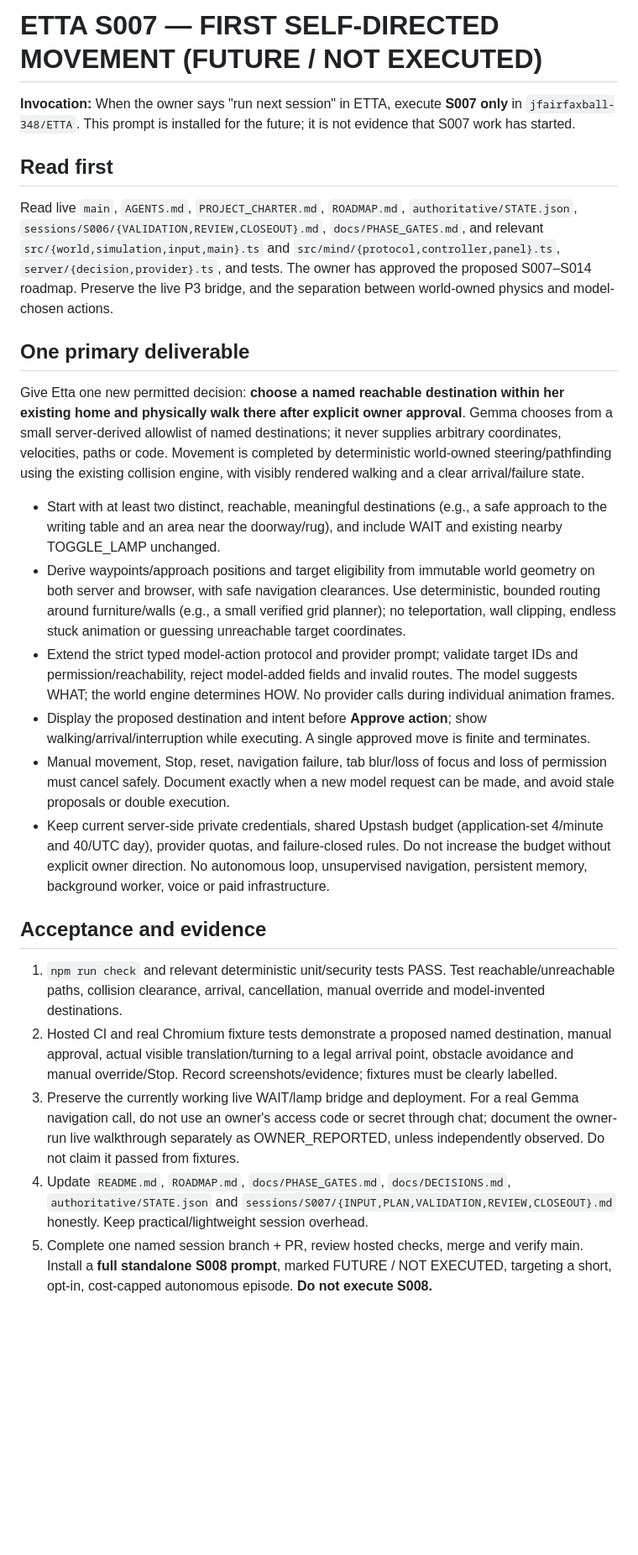
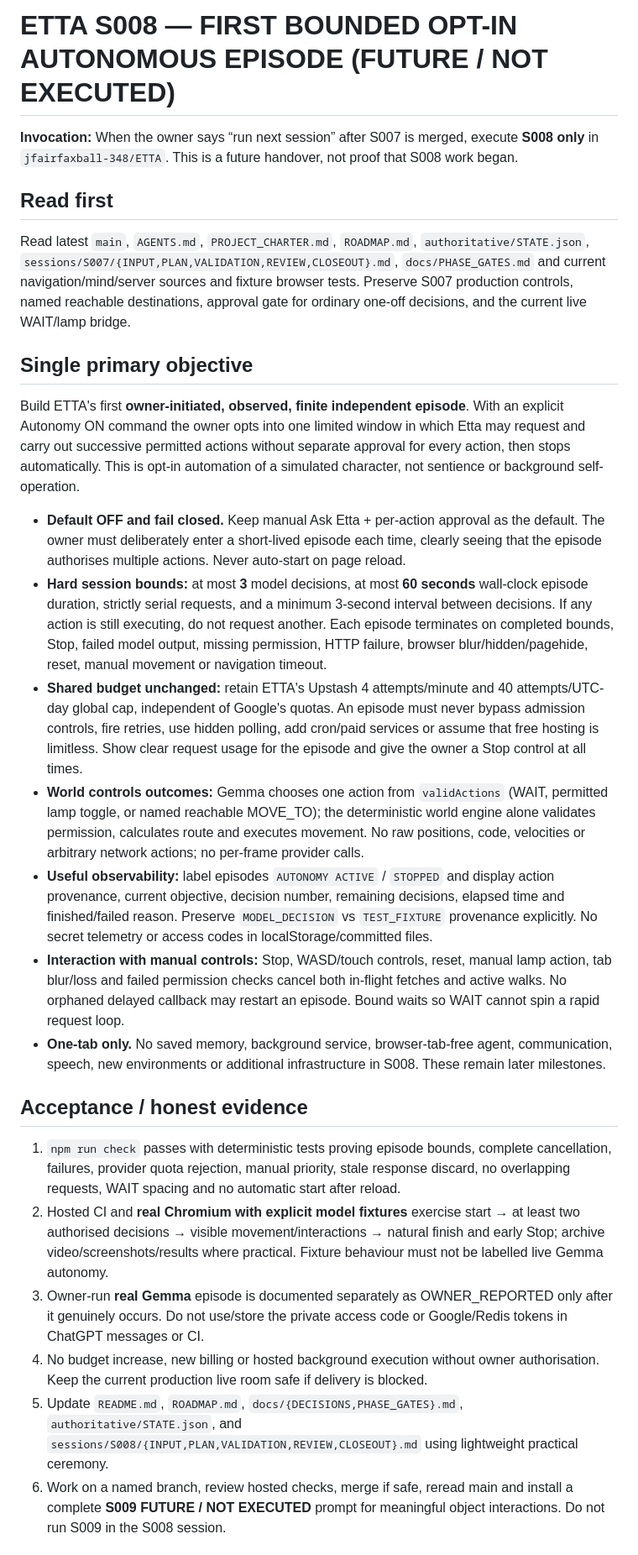
Before and after one commit to jfairfaxball-348/ETTA, a Markdown page: authoritative/NEXT_SESSION_PROMPT.md, the part around one of its changes. Shown at 84% size. Rendered like a GitHub page; blank space fills up the shorter version.

Commit message:
S007: install full standalone S008 future opt-in autonomy prompt

```diff
--- a/authoritative/NEXT_SESSION_PROMPT.md
+++ b/authoritative/NEXT_SESSION_PROMPT.md
@@ -1,24 +1,26 @@
-# ETTA S007 — FIRST SELF-DIRECTED MOVEMENT (FUTURE / NOT EXECUTED)
+# ETTA S008 — FIRST BOUNDED OPT-IN AUTONOMOUS EPISODE (FUTURE / NOT EXECUTED)
 
-**Invocation:** When the owner says "run next session" in ETTA, execute **S007 only** in `jfairfaxball-348/ETTA`. This prompt is installed for the future; it is not evidence that S007 work has started.
+**Invocation:** When the owner says “run next session” after S007 is merged, execute **S008 only** in `jfairfaxball-348/ETTA`. This is a future handover, not proof that S008 work began.
 
 ## Read first
-Read live `main`, `AGENTS.md`, `PROJECT_CHARTER.md`, `ROADMAP.md`, `authoritative/STATE.json`, `sessions/S006/{VALIDATION,REVIEW,CLOSEOUT}.md`, `docs/PHASE_GATES.md`, and relevant `src/{world,simulation,input,main}.ts` and `src/mind/{protocol,controller,panel}.ts`, `server/{decision,provider}.ts`, and tests. The owner has approved the proposed S007–S014 roadmap. Preserve the live P3 bridge, and the separation between world-owned physics and model-chosen actions.
+Read latest `main`, `AGENTS.md`, `PROJECT_CHARTER.md`, `ROADMAP.md`, `authoritative/STATE.json`, `sessions/S007/{INPUT,PLAN,VALIDATION,REVIEW,CLOSEOUT}.md`, `docs/PHASE_GATES.md` and current navigation/mind/server sources and fixture browser tests. Preserve S007 production controls, named reachable destinations, approval gate for ordinary one-off decisions, and the current live WAIT/lamp bridge.
 
-## One primary deliverable
-Give Etta one new permitted decision: **choose a named reachable destination within her existing home and physically walk there after explicit owner approval**. Gemma chooses from a small server-derived allowlist of named destinations; it never supplies arbitrary coordinates, velocities, paths or code. Movement is completed by deterministic world-owned steering/pathfinding using the existing collision engine, with visibly rendered walking and a clear arrival/failure state.
+## Single primary objective
+Build ETTA's first **owner-initiated, observed, finite independent episode**. With an explicit Autonomy ON command the owner opts into one limited window in which Etta may request and carry out successive permitted actions without separate approval for every action, then stops automatically. This is opt-in automation of a simulated character, not sentience or background self-operation.
 
-- Start with at least two distinct, reachable, meaningful destinations (e.g., a safe approach to the writing table and an area near the doorway/rug), and include WAIT and existing nearby TOGGLE_LAMP unchanged.
-- Derive waypoints/approach positions and target eligibility from immutable world geometry on both server and browser, with safe navigation clearances. Use deterministic, bounded routing around furniture/walls (e.g., a small verified grid planner); no teleportation, wall clipping, endless stuck animation or guessing unreachable target coordinates.
-- Extend the strict typed model-action protocol and provider prompt; validate target IDs and permission/reachability, reject model-added fields and invalid routes. The model suggests WHAT; the world engine determines HOW. No provider calls during individual animation frames.
-- Display the proposed destination and intent before **Approve action**; show walking/arrival/interruption while executing. A single approved move is finite and terminates.
-- Manual movement, Stop, reset, navigation failure, tab blur/loss of focus and loss of permission must cancel safely. Document exactly when a new model request can be made, and avoid stale proposals or double execution.
-- Keep current server-side private credentials, shared Upstash budget (application-set 4/minute and 40/UTC day), provider quotas, and failure-closed rules. Do not increase the budget without explicit owner direction. No autonomous loop, unsupervised navigation, persistent memory, background worker, voice or paid infrastructure.
+- **Default OFF and fail closed.** Keep manual Ask Etta + per-action approval as the default. The owner must deliberately enter a short-lived episode each time, clearly seeing that the episode authorises multiple actions. Never auto-start on page reload.
+- **Hard session bounds:** at most **3** model decisions, at most **60 seconds** wall-clock episode duration, strictly serial requests, and a minimum 3-second interval between decisions. If any action is still executing, do not request another. Each episode terminates on completed bounds, Stop, failed model output, missing permission, HTTP failure, browser blur/hidden/pagehide, reset, manual movement or navigation timeout.
+- **Shared budget unchanged:** retain ETTA's Upstash 4 attempts/minute and 40 attempts/UTC-day global cap, independent of Google's quotas. An episode must never bypass admission controls, fire retries, use hidden polling, add cron/paid services or assume that free hosting is limitless. Show clear request usage for the episode and give the owner a Stop control at all times.
+- **World controls outcomes:** Gemma chooses one action from `validActions` (WAIT, permitted lamp toggle, or named reachable MOVE_TO); the deterministic world engine alone validates permission, calculates route and executes movement. No raw positions, code, velocities or arbitrary network actions; no per-frame provider calls.
+- **Useful observability:** label episodes `AUTONOMY ACTIVE` / `STOPPED` and display action provenance, current objective, decision number, remaining decisions, elapsed time and finished/failed reason. Preserve `MODEL_DECISION` vs `TEST_FIXTURE` provenance explicitly. No secret telemetry or access codes in localStorage/committed files.
+- **Interaction with manual controls:** Stop, WASD/touch controls, reset, manual lamp action, tab blur/loss and failed permission checks cancel both in-flight fetches and active walks. No orphaned delayed callback may restart an episode. Bound waits so WAIT cannot spin a rapid request loop.
+- **One-tab only.** No saved memory, background service, browser-tab-free agent, communication, speech, new environments or additional infrastructure in S008. These remain later milestones.
 
-## Acceptance and evidence
-1. `npm run check` and relevant deterministic unit/security tests PASS. Test reachable/unreachable paths, collision clearance, arrival, cancellation, manual override and model-invented destinations.
-2. Hosted CI and real Chromium fixture tests demonstrate a proposed named destination, manual approval, actual visible translation/turning to a legal arrival point, obstacle avoidance and manual override/Stop. Record screenshots/evidence; fixtures must be clearly labelled.
-3. Preserve the currently working live WAIT/lamp bridge and deployment. For a real Gemma navigation call, do not use an owner's access code or secret through chat; document the owner-run live walkthrough separately as OWNER_REPORTED, unless independently observed. Do not claim it passed from fixtures.
-4. Update `README.md`, `ROADMAP.md`, `docs/PHASE_GATES.md`, `docs/DECISIONS.md`, `authoritative/STATE.json` and `sessions/S007/{INPUT,PLAN,VALIDATION,REVIEW,CLOSEOUT}.md` honestly. Keep practical/lightweight session overhead.
-5. Complete one named session branch + PR, review hosted checks, merge and verify main. Install a **full standalone S008 prompt**, marked FUTURE / NOT EXECUTED, targeting a short, opt-in, cost-capped autonomous episode. **Do not execute S008.**
+## Acceptance / honest evidence
+1. `npm run check` passes with deterministic tests proving episode bounds, complete cancellation, failures, provider quota rejection, manual priority, stale response discard, no overlapping requests, WAIT spacing and no automatic start after reload.
+2. Hosted CI and **real Chromium with explicit model fixtures** exercise start → at least two authorised decisions → visible movement/interactions → natural finish and early Stop; archive video/screenshots/results where practical. Fixture behaviour must not be labelled live Gemma autonomy.
+3. Owner-run **real Gemma** episode is documented separately as OWNER_REPORTED only after it genuinely occurs. Do not use/store the private access code or Google/Redis tokens in ChatGPT messages or CI.
+4. No budget increase, new billing or hosted background execution without owner authorisation. Keep the current production live room safe if delivery is blocked.
+5. Update `README.md`, `ROADMAP.md`, `docs/{DECISIONS,PHASE_GATES}.md`, `authoritative/STATE.json`, and `sessions/S008/{INPUT,PLAN,VALIDATION,REVIEW,CLOSEOUT}.md` using lightweight practical ceremony.
+6. Work on a named branch, review hosted checks, merge if safe, reread main and install a complete **S009 FUTURE / NOT EXECUTED** prompt for meaningful object interactions. Do not run S009 in the S008 session.
 
```
Also changed, not shown: other parts of authoritative/NEXT_SESSION_PROMPT.md (+2 -2 lines).
